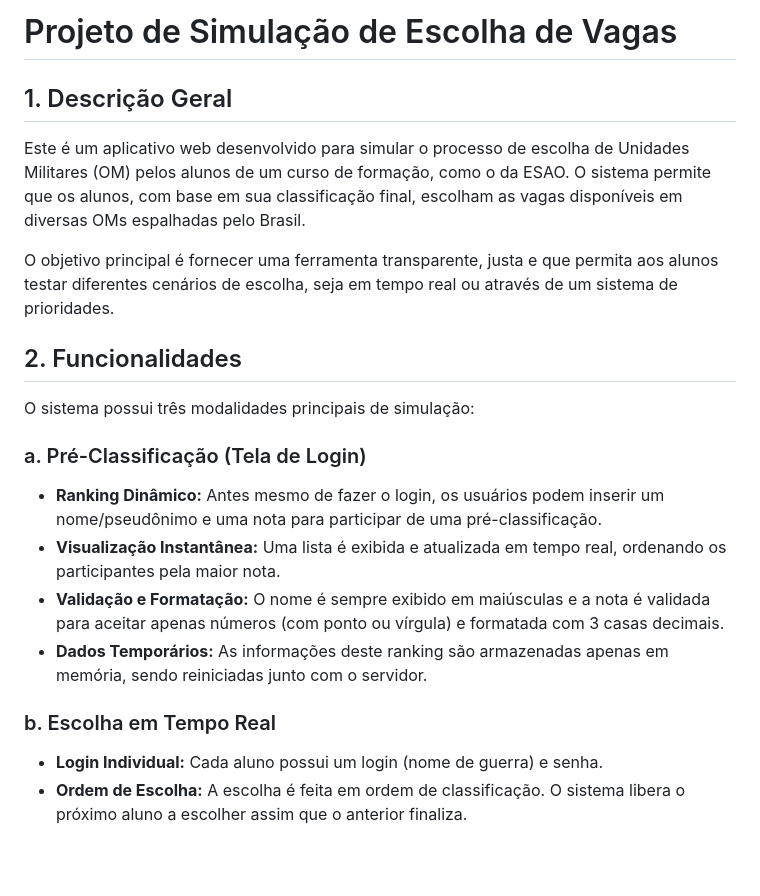
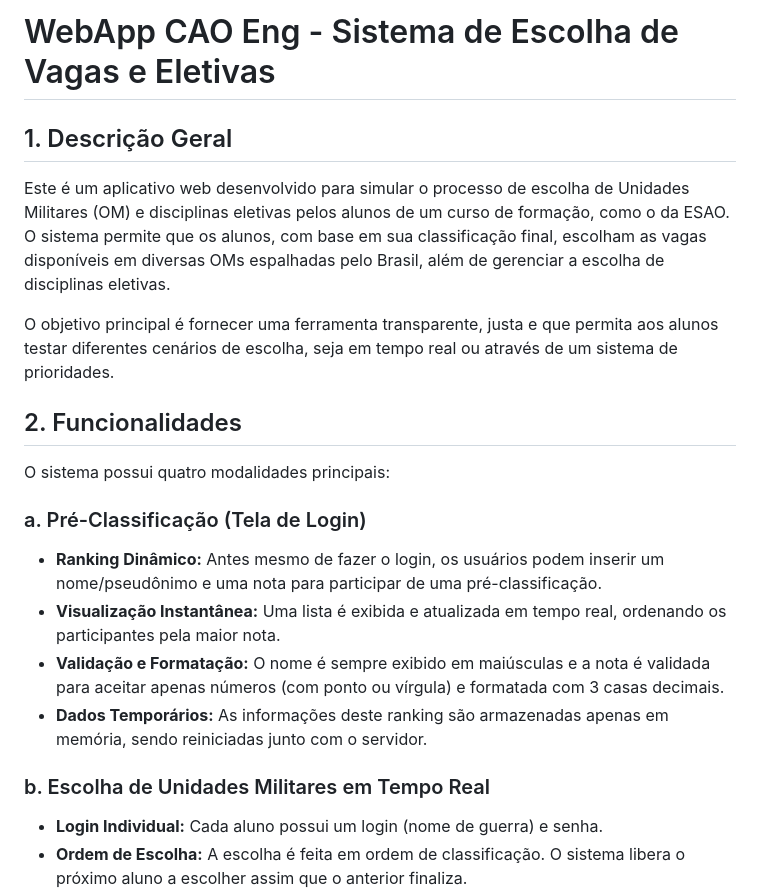
Before and after one commit to CapSilverio/WebAppCAO, a Markdown page: README.md, the part around the change printed below. Rendered like a GitHub page; blank space fills up the shorter version.

```diff
--- a/README.md
+++ b/README.md
@@ -1,14 +1,14 @@
-# Projeto de Simulação de Escolha de Vagas
+# WebApp CAO Eng - Sistema de Escolha de Vagas e Eletivas
 
 ## 1. Descrição Geral
 
-Este é um aplicativo web desenvolvido para simular o processo de escolha de Unidades Militares (OM) pelos alunos de um curso de formação, como o da ESAO. O sistema permite que os alunos, com base em sua classificação final, escolham as vagas disponíveis em diversas OMs espalhadas pelo Brasil.
+Este é um aplicativo web desenvolvido para simular o processo de escolha de Unidades Militares (OM) e disciplinas eletivas pelos alunos de um curso de formação, como o da ESAO. O sistema permite que os alunos, com base em sua classificação final, escolham as vagas disponíveis em diversas OMs espalhadas pelo Brasil, além de gerenciar a escolha de disciplinas eletivas.
 
 O objetivo principal é fornecer uma ferramenta transparente, justa e que permita aos alunos testar diferentes cenários de escolha, seja em tempo real ou através de um sistema de prioridades.
 
 ## 2. Funcionalidades
 
-O sistema possui três modalidades principais de simulação:
+O sistema possui quatro modalidades principais:
 
 ### a. Pré-Classificação (Tela de Login)
 
@@ -17,7 +17,7 @@ O sistema possui três modalidades principais de simulação:
 -   **Validação e Formatação:** O nome é sempre exibido em maiúsculas e a nota é validada para aceitar apenas números (com ponto ou vírgula) e formatada com 3 casas decimais.
 -   **Dados Temporários:** As informações deste ranking são armazenadas apenas em memória, sendo reiniciadas junto com o servidor.
 
-### b. Escolha em Tempo Real
+### b. Escolha de Unidades Militares em Tempo Real
 
 -   **Login Individual:** Cada aluno possui um login (nome de guerra) e senha.
 -   **Ordem de Escolha:** A escolha é feita em ordem de classificação. O sistema libera o próximo aluno a escolher assim que o anterior finaliza.
```
Also changed, not shown: other parts of README.md (+75 -29 lines).
